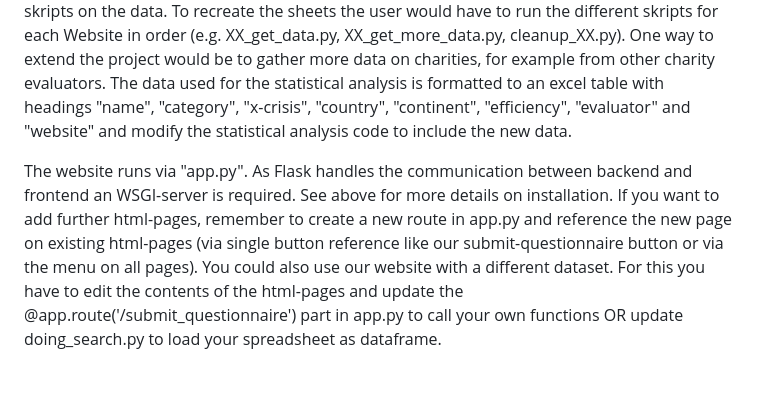
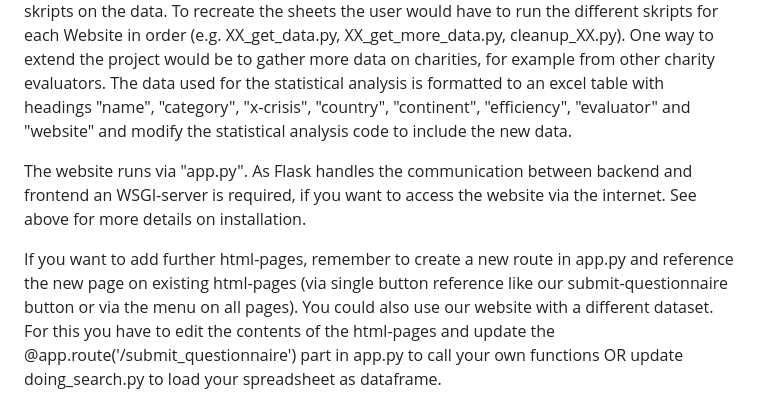
Before and after one commit to stonehenge0/Open_Sourcerers, a Markdown page: README.md, the part around the change. Drawn GitHub-style; blank space fills up the shorter version.

```diff
--- a/README.md
+++ b/README.md
@@ -108,7 +108,8 @@ If your server is set up, execute "app.py" and open your url. You should now hav
 ## How to use and extend the project? (maybe)
 The different .py skripts in the 'data' folder all work together to collect and clean the data from the four different charity evaluators we used. It also includs excel spreadsheets of our final version of the collected data (final_XX.xlsx), that can easily be downloaded to use the statistical skripts on the data. To recreate the sheets the user would have to run the different skripts for each Website in order (e.g. XX_get_data.py, XX_get_more_data.py, cleanup_XX.py). One way to extend the project would be to gather more data on charities, for example from other charity evaluators. The data used for the statistical analysis is formatted to an excel table with headings "name", "category", "x-crisis", "country", "continent", "efficiency", "evaluator" and "website" and modify the statistical analysis code to include the new data.
 
-The website runs via "app.py". As Flask handles the communication between backend and frontend an WSGI-server is required. See above for more details on installation.
+The website runs via "app.py". As Flask handles the communication between backend and frontend an WSGI-server is required, if you want to access the website via the internet. See above for more details on installation.
+
 If you want to add further html-pages, remember to create a new route in app.py and reference the new page on existing html-pages (via single button reference like our submit-questionnaire button or via the menu on all pages). You could also use our website with a different dataset. For this you have to edit the contents of the html-pages and update the @app.route('/submit_questionnaire') part in app.py to call your own functions OR update doing_search.py to load your spreadsheet as dataframe.
 
 --- explain in more detail?
```
